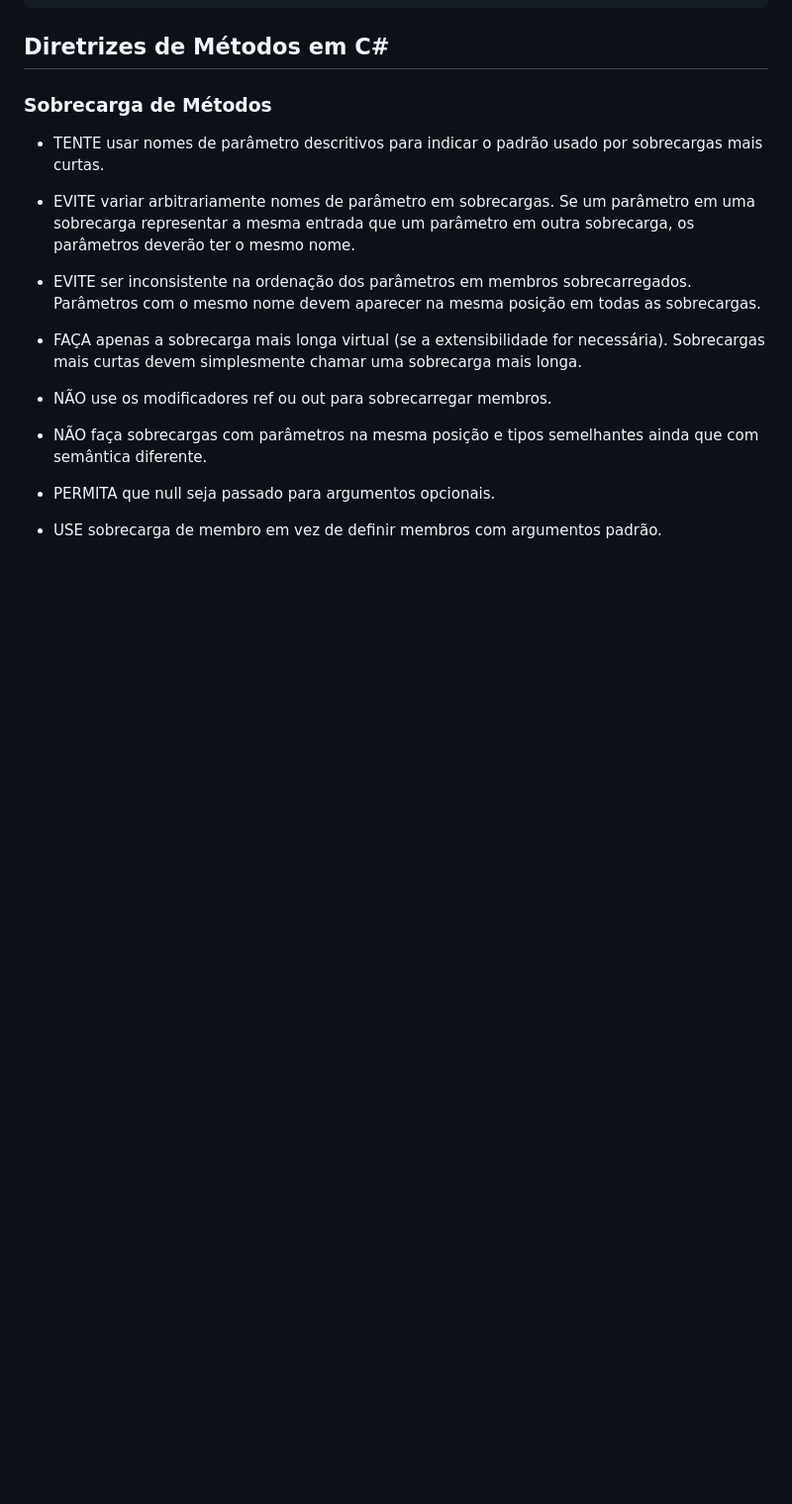
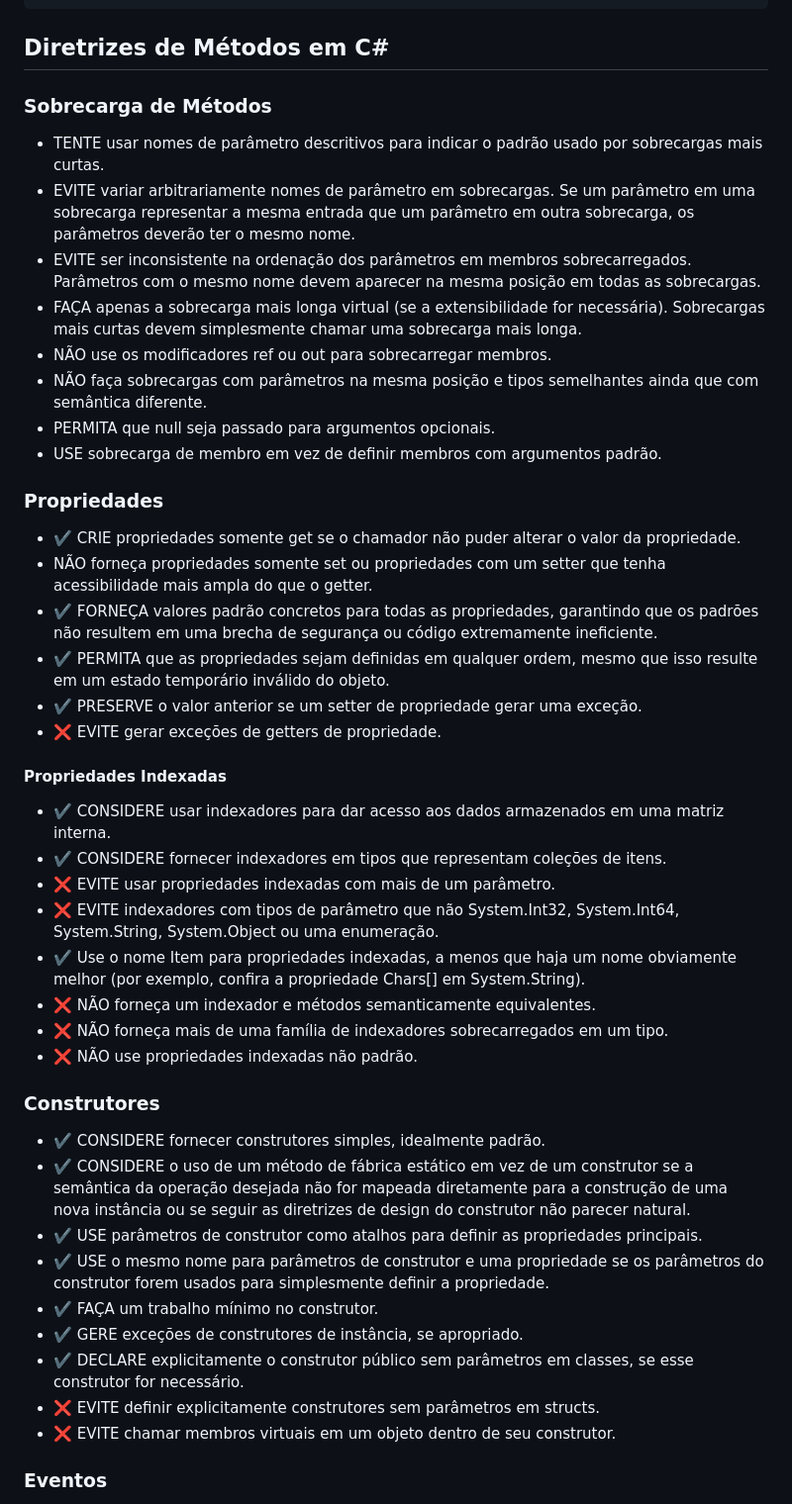
Before and after one commit to franciscodelgaudio/CEASB_StyleGuide, a Markdown page: README.md, the part around one of its changes. Shown at 99% size. Rendered like a GitHub page; blank space fills up the shorter version.

```diff
--- a/README.md
+++ b/README.md
@@ -314,14 +314,45 @@ DecimalNumber product = CalculateProduct(values, options, completionDelegate: nu
 ### Sobrecarga de Métodos
 
 *   TENTE usar nomes de parâmetro descritivos para indicar o padrão usado por sobrecargas mais curtas.
-
 *   EVITE variar arbitrariamente nomes de parâmetro em sobrecargas. Se um parâmetro em uma sobrecarga representar a mesma entrada que um parâmetro em outra sobrecarga, os parâmetros deverão ter o mesmo nome.
-
 *   EVITE ser inconsistente na ordenação dos parâmetros em membros sobrecarregados. Parâmetros com o mesmo nome devem aparecer na mesma posição em todas as sobrecargas.
-
 *   FAÇA apenas a sobrecarga mais longa virtual (se a extensibilidade for necessária). Sobrecargas mais curtas devem simplesmente chamar uma sobrecarga mais longa.
-
 *   NÃO use os modificadores ref ou out para sobrecarregar membros.
 *   NÃO faça sobrecargas com parâmetros na mesma posição e tipos semelhantes ainda que com semântica diferente.
 *   PERMITA que null seja passado para argumentos opcionais.
 *   USE sobrecarga de membro em vez de definir membros com argumentos padrão.
+
+### Propriedades
+
+*   ✔️ CRIE propriedades somente get se o chamador não puder alterar o valor da propriedade.
+*   NÃO forneça propriedades somente set ou propriedades com um setter que tenha acessibilidade mais ampla do que o getter.
+*   ✔️ FORNEÇA valores padrão concretos para todas as propriedades, garantindo que os padrões não resultem em uma brecha de segurança ou código extremamente ineficiente.
+*   ✔️ PERMITA que as propriedades sejam definidas em qualquer ordem, mesmo que isso resulte em um estado temporário inválido do objeto.
+*   ✔️ PRESERVE o valor anterior se um setter de propriedade gerar uma exceção.
+*   ❌ EVITE gerar exceções de getters de propriedade.
+
+#### Propriedades Indexadas
+
+*   ✔️ CONSIDERE usar indexadores para dar acesso aos dados armazenados em uma matriz interna.
+*   ✔️ CONSIDERE fornecer indexadores em tipos que representam coleções de itens.
+*   ❌ EVITE usar propriedades indexadas com mais de um parâmetro.
+*   ❌ EVITE indexadores com tipos de parâmetro que não System.Int32, System.Int64, System.String, System.Object ou uma enumeração.
+*   ✔️ Use o nome Item para propriedades indexadas, a menos que haja um nome obviamente melhor (por exemplo, confira a propriedade Chars[] em System.String).
+*   ❌ NÃO forneça um indexador e métodos semanticamente equivalentes.
+*   ❌ NÃO forneça mais de uma família de indexadores sobrecarregados em um tipo.
+*   ❌ NÃO use propriedades indexadas não padrão.
+
+### Construtores
+
+*   ✔️ CONSIDERE fornecer construtores simples, idealmente padrão.
+*   ✔️ CONSIDERE o uso de um método de fábrica estático em vez de um construtor se a semântica da operação desejada não for mapeada diretamente para a construção de uma nova instância ou se seguir as diretrizes de design do construtor não parecer natural.
+*   ✔️ USE parâmetros de construtor como atalhos para definir as propriedades principais.
+*   ✔️ USE o mesmo nome para parâmetros de construtor e uma propriedade se os parâmetros do construtor forem usados para simplesmente definir a propriedade.
+*   ✔️ FAÇA um trabalho mínimo no construtor.
+*   ✔️ GERE exceções de construtores de instância, se apropriado.
+*   ✔️ DECLARE explicitamente o construtor público sem parâmetros em classes, se esse construtor for necessário.
+*   ❌ EVITE definir explicitamente construtores sem parâmetros em structs.
+*   ❌ EVITE chamar membros virtuais em um objeto dentro de seu construtor.
+
+### Eventos
+
```
Also changed, not shown: other parts of README.md (+16 -0 lines).
